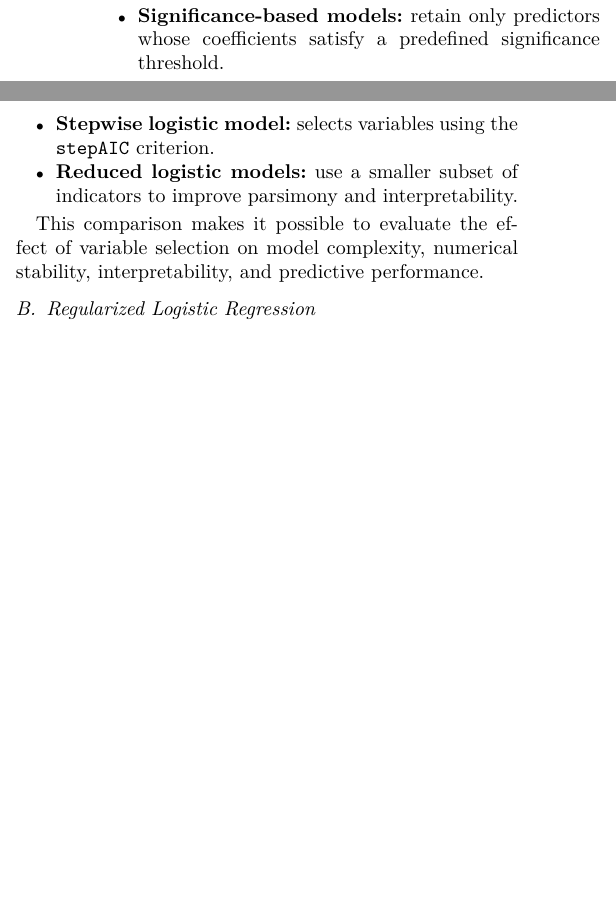
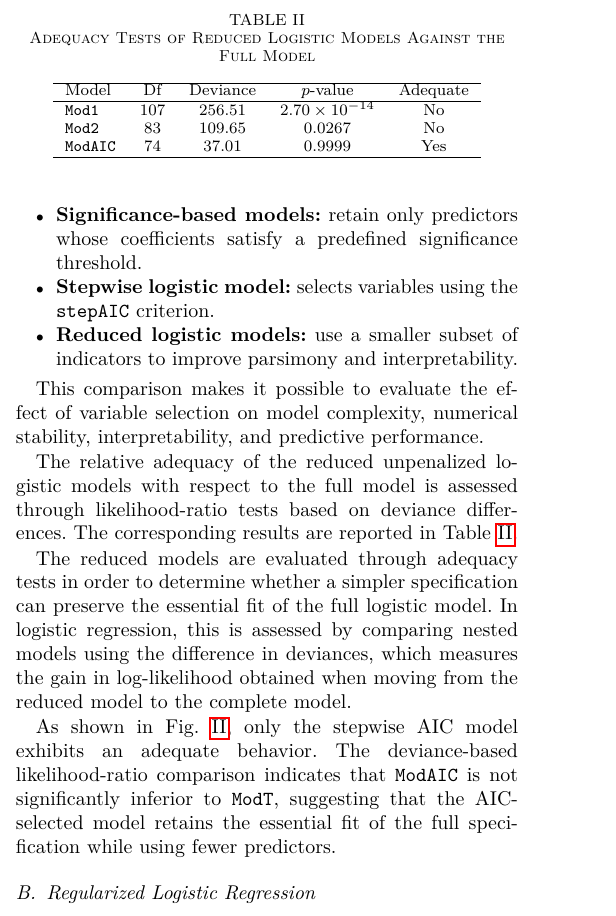
Before and after one commit to Santiago23florido/music-genre-statistical-learning, a LaTeX paper (report/main.tex, which reads report/sections/part2_binary.tex): two parts of the columns of page 5 of 13 before the commit and part of one column of page 5 of 13 after it, the two joined at a grey line, cut at the place of the change, the shorter picture padded with empty space. Compiled offline with pdfLaTeX.

Commit message:
Corrections ACP and Integration of likelihood-ratio test

```diff
--- a/report/sections/part2_binary.tex
+++ b/report/sections/part2_binary.tex
@@ -18,6 +18,28 @@ However, the predictor space has a relatively high dimension, with \(165\) retai
 \end{itemize}
 
 This comparison makes it possible to evaluate the effect of variable selection on model complexity, numerical stability, interpretability, and predictive performance.
+
+The relative adequacy of the reduced unpenalized logistic models with respect to the full model is assessed through likelihood-ratio tests based on deviance differences. The corresponding results are reported in Table~\ref{tab:binary_adequacy_tests}.
+
+\begin{table}[!t]
+\caption{Adequacy Tests of Reduced Logistic Models Against the Full Model}
+\label{tab:binary_adequacy_tests}
+\centering
+\footnotesize
+\begin{tabular}{lcccc}
+\hline
+Model & Df & Deviance & \(p\)-value & Adequate \\
+\hline
+\texttt{Mod1} & 107 & 256.51 & \(2.70 \times 10^{-14}\) & No \\
+\texttt{Mod2} & 83 & 109.65 & 0.0267 & No \\
+\texttt{ModAIC} & 74 & 37.01 & 0.9999 & Yes \\
+\hline
+\end{tabular}
+\end{table}
+
+The reduced models are evaluated through adequacy tests in order to determine whether a simpler specification can preserve the essential fit of the full logistic model. In logistic regression, this is assessed by comparing nested models using the difference in deviances, which measures the gain in log-likelihood obtained when moving from the reduced model to the complete model.
+
+As shown in Fig.~\ref{tab:binary_adequacy_tests}, only the stepwise AIC model exhibits an adequate behavior. The deviance-based likelihood-ratio comparison indicates that \texttt{ModAIC} is not significantly inferior to \texttt{ModT}, suggesting that the AIC-selected model retains the essential fit of the full specification while using fewer predictors.
 
 \subsection{Regularized Logistic Regression}
 
```
Also changed, not shown: report/sections/part1_unsupervised.tex (+4 -2 lines), output/part1/hclust_pca/normalized/dendrogram_pca_165_components.png (added), output/part1/hclust_pca/normalized/heights_pca_165_components.png (added), output/part1/hclust_pca/normalized/mean_silhouette_pca_165_components.png (added), output/part1/hclust_pca/normalized/silhouette_pca_165_components.png (added), output/part1/hclust_pca/not_normalized/dendrogram_pca_165_components.png (added), output/part1/hclust_pca/not_normalized/heights_pca_165_components.png (added), output/part1/hclust_pca/not_normalized/mean_silhouette_pca_165_components.png (added), output/part1/hclust_pca/not_normalized/silhouette_pca_165_components.png (added), 1 other file.
